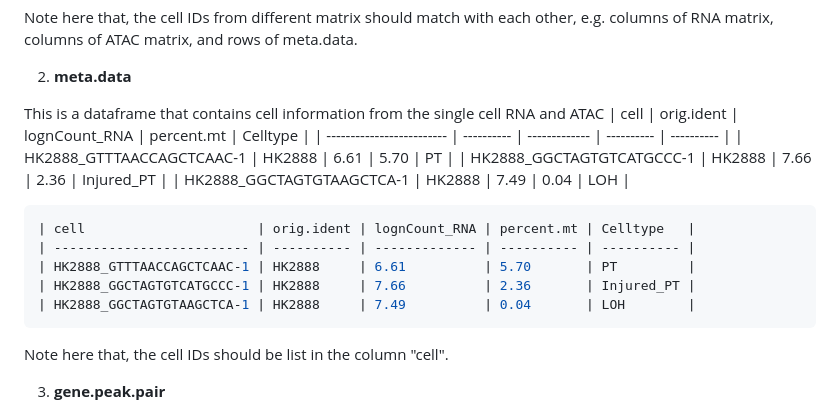
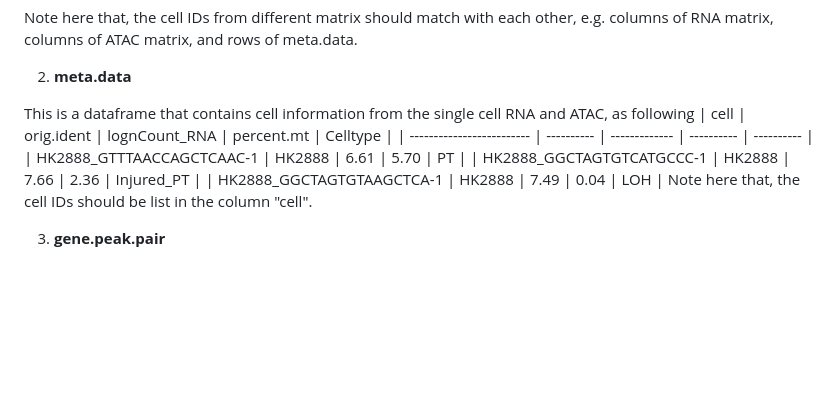
Before and after one commit to hbliu/Open4Gene, a Markdown page: README.md, the part around the change. Drawn GitHub-style; blank space fills up the shorter version.

````diff
--- a/README.md
+++ b/README.md
@@ -101,20 +101,12 @@ Note here that, the cell IDs from different matrix should match with each other,
 
 2. **meta.data**
 
-This is a dataframe that contains cell information from the single cell RNA and ATAC
+This is a dataframe that contains cell information from the single cell RNA and ATAC, as following
 | cell                      | orig.ident | lognCount_RNA | percent.mt | Celltype   |
 | ------------------------- | ---------- | ------------- | ---------- | ---------- |
 | HK2888_GTTTAACCAGCTCAAC-1 | HK2888     | 6.61          | 5.70       | PT         |
 | HK2888_GGCTAGTGTCATGCCC-1 | HK2888     | 7.66          | 2.36       | Injured_PT |
 | HK2888_GGCTAGTGTAAGCTCA-1 | HK2888     | 7.49          | 0.04       | LOH        |
-
-```r
-| cell                      | orig.ident | lognCount_RNA | percent.mt | Celltype   |
-| ------------------------- | ---------- | ------------- | ---------- | ---------- |
-| HK2888_GTTTAACCAGCTCAAC-1 | HK2888     | 6.61          | 5.70       | PT         |
-| HK2888_GGCTAGTGTCATGCCC-1 | HK2888     | 7.66          | 2.36       | Injured_PT |
-| HK2888_GGCTAGTGTAAGCTCA-1 | HK2888     | 7.49          | 0.04       | LOH        |
-```
 Note here that, the cell IDs should be list in the column "cell".
 
 
````
